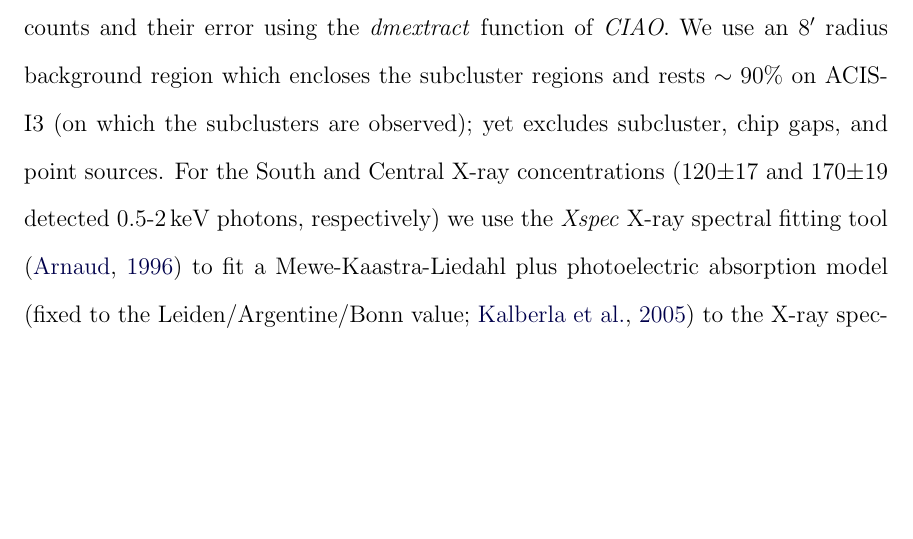
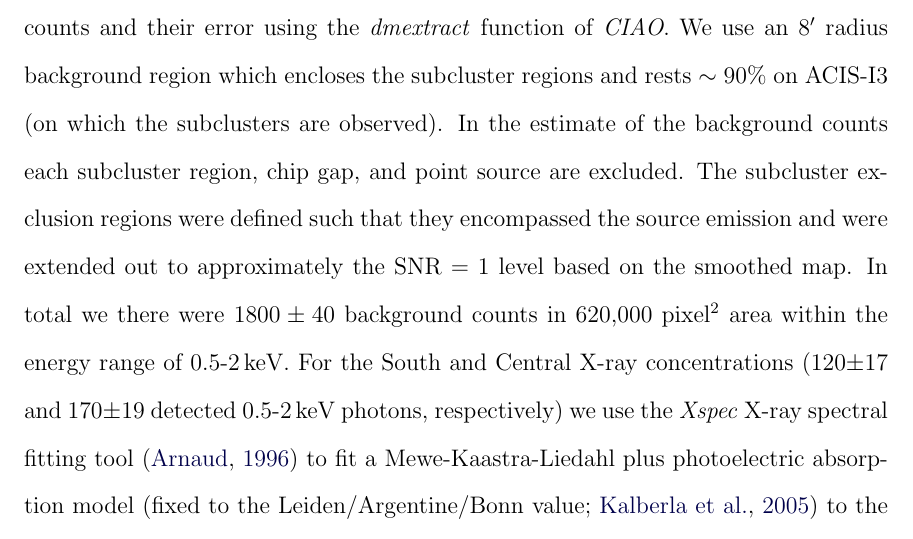
Before and after one commit to wadawson/dissertation, a LaTeX thesis (dissertation.tex, which reads Chapter2/chapter2.tex): part of page 31 of 102, cut so that both start at the same text, the shorter picture padded with empty space. Compiled offline with pdfLaTeX.

Commit message:
Added a little text to the Musket Ball X-ray section.
Dealing with background counts and estimation.

```diff
--- a/Chapter2/chapter2.tex
+++ b/Chapter2/chapter2.tex
@@ -203,7 +203,10 @@ The beam of the SZ observation has a radius of $\sim1\arcmin$.\label{figure:Musk
 We acquired X-ray spectral-imaging of the cluster with 40ks of {\it Chandra} ACIS-I time (GO-12800854), and reduce it using \emph{CIAO} version 4.2 and \emph{CALDB} version 4.4.1.
 We manually identify X-ray point sources and mask them before adaptively smoothing the diffuse emission, we present the resulting map in Figure \ref{fig3}.
 We estimate source counts and their error using the \emph{dmextract} function of \emph{CIAO}.
-We use an 8$\arcmin$ radius background region which encloses the subcluster regions and rests $\sim90\%$ on ACIS-I3 (on which the subclusters are observed); yet excludes subcluster, chip gaps, and point sources.
+We use an 8$\arcmin$ radius background region which encloses the subcluster regions and rests $\sim90\%$ on ACIS-I3 (on which the subclusters are observed).
+In the estimate of the background counts each subcluster region, chip gap, and point source are excluded.
+The subcluster exclusion regions were defined such that they encompassed the source emission and were extended out to approximately the SNR = 1 level based on the smoothed map.
+In total we there were $1800\pm40$ background counts in 620,000 pixel$^2$ area within the energy range of 0.5-2\,keV.
 For the South and Central X-ray concentrations (120$\pm$17 and 170$\pm$19 detected 0.5-2\,keV photons, respectively) we use the \emph{Xspec} X-ray spectral fitting tool \citep{Arnaud:1996vl} to fit a Mewe-Kaastra-Liedahl plus photoelectric absorption model \citep[fixed to the Leiden/Argentine/Bonn value;][]{Kalberla:2005de} to the X-ray spectrum of each X-ray concentration.
 For the North concentration there are not enough detected X-ray photons (38$\pm$12) to fit a meaningful spectrum.
 We report the results of this analysis in Table \ref{tbl1}.
```
